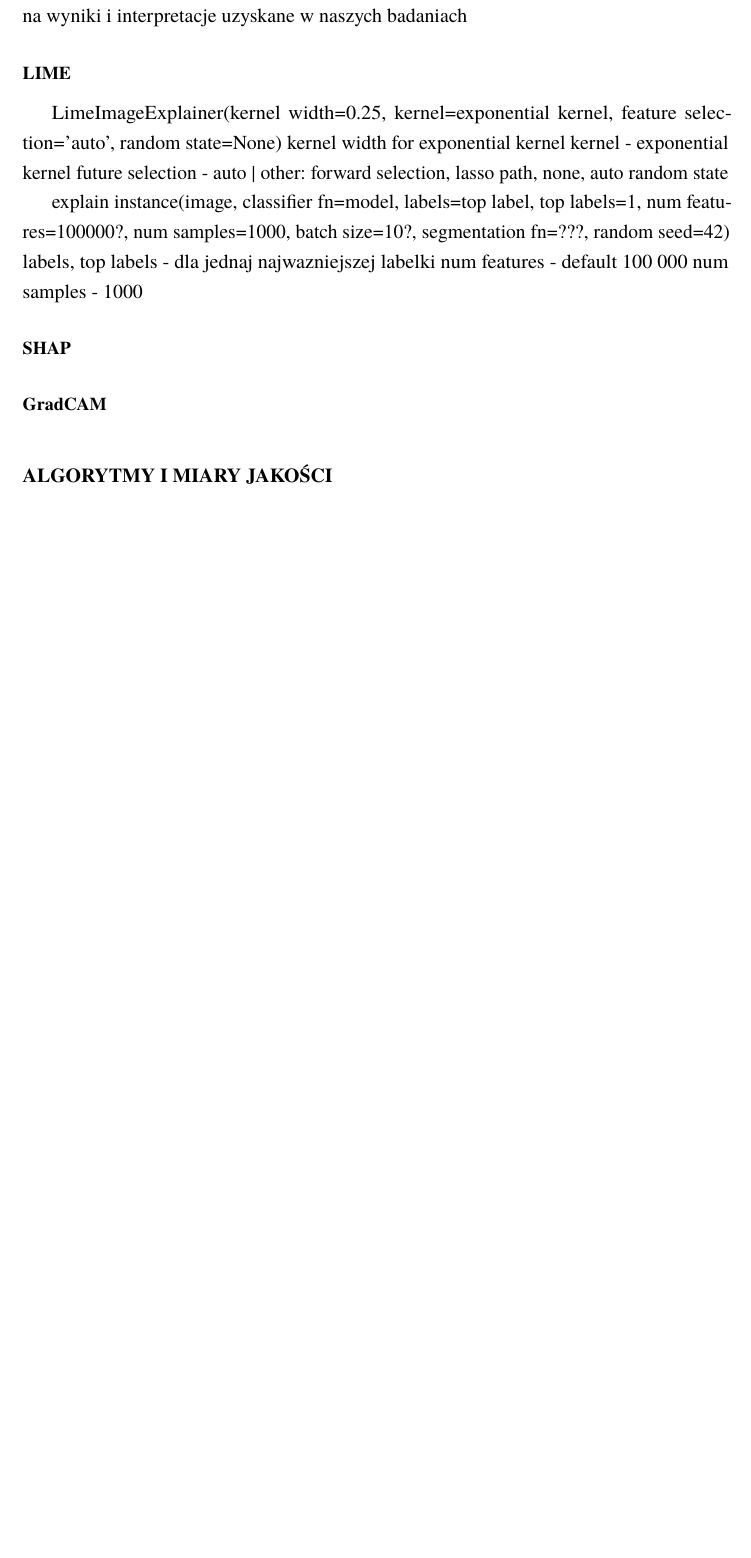
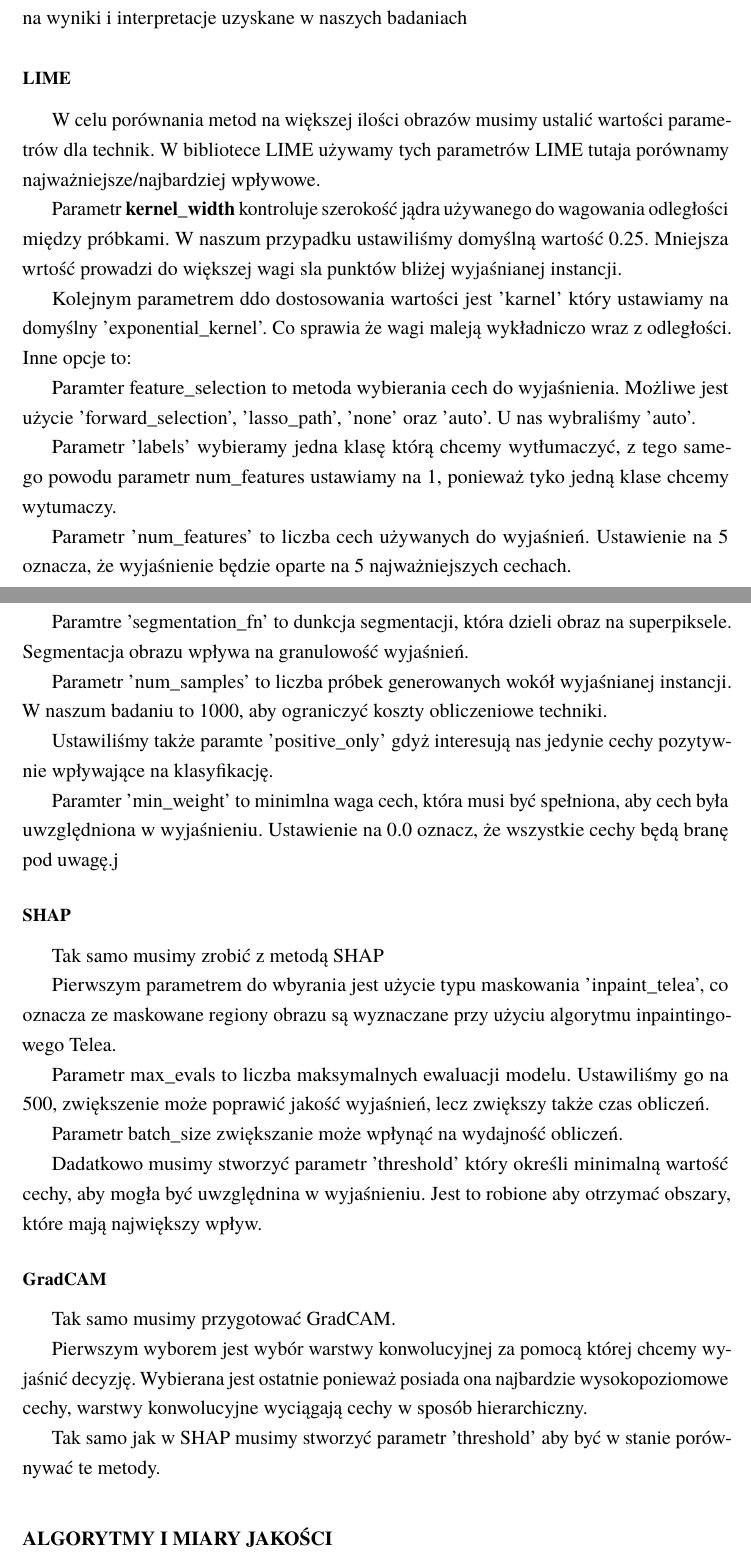
Before and after one commit to moro143/ImageXAI, a LaTeX thesis (docs/latex/thesis.tex, which reads docs/latex/methodology.tex): part of page 15 of 25 before the commit and two parts of pages 15 and 16 of 26 after it, the two joined at a grey line, cut so that both start at the same text, the shorter picture padded with empty space. Compiled offline with pdfLaTeX.

Commit message:
documentation enviroment

```diff
--- a/docs/latex/methodology.tex
+++ b/docs/latex/methodology.tex
@@ -38,20 +41,54 @@ Parametry mają bezpośredni wpływ na jakość, dokładność i interpretowalno
 W tej sekcji omówimy, jakie parametry zostały wybrane dla każdej z zastosowanych metod (LIME, SHAP i GradCAM), oraz jak te parametry wpływają na wyniki i interpretacje uzyskane w naszych badaniach
 
 \subsection*{LIME}
-LimeImageExplainer(kernel width=0.25, kernel=exponential kernel, feature selection='auto', random state=None)
-kernel width for exponential kernel
-kernel - exponential kernel
-future selection - auto | other: forward selection, lasso path, none, auto
-random state
+W celu porównania metod na większej ilości obrazów musimy ustalić wartości parametrów dla technik.
+W bibliotece LIME używamy tych parametrów LIME tutaja porównamy najważniejsze/najbardziej wpływowe.
 
-explain instance(image, classifier fn=model, labels=top label, top labels=1, num features=100000?, num samples=1000, batch size=10?, segmentation fn=???, random seed=42)
-labels, top labels - dla jednaj najwazniejszej labelki
-num features - default 100 000
-num samples - 1000
+Parametr \textbf{kernel\_width} kontroluje szerokość jądra używanego do wagowania odległości między próbkami. W naszum przypadku ustawiliśmy domyślną wartość 0.25.
+Mniejsza wrtość prowadzi do większej wagi sla punktów bliżej wyjaśnianej instancji.
+
+Kolejnym parametrem ddo dostosowania wartości jest 'karnel' który ustawiamy na domyślny 'exponential\_kernel'.
+Co sprawia że wagi maleją wykładniczo wraz z odległości.
+Inne opcje to:
+
+Paramter feature\_selection to metoda wybierania cech do wyjaśnienia. Możliwe jest użycie 'forward\_selection', 'lasso\_path', 'none' oraz 'auto'. U nas wybraliśmy 'auto'.
+
+Parametr 'labels' wybieramy jedna klasę którą chcemy wytłumaczyć, z tego samego powodu parametr num\_features ustawiamy na 1, ponieważ tyko jedną klase chcemy wytumaczy.
+
+Parametr 'num\_features' to liczba cech używanych do wyjaśnień.
+Ustawienie na 5 oznacza, że wyjaśnienie będzie oparte na 5 najważniejszych cechach.
+
+Paramtre 'segmentation\_fn' to dunkcja segmentacji, która dzieli obraz na superpiksele.
+Segmentacja obrazu wpływa na granulowość wyjaśnień.
+
+Parametr 'num\_samples' to liczba próbek generowanych wokół wyjaśnianej instancji.
+W naszum badaniu to 1000, aby ograniczyć koszty obliczeniowe techniki.
+
+Ustawiliśmy także paramte 'positive\_only' gdyż interesują nas jedynie cechy pozytywnie wpływające na klasyfikację.
+
+Paramter 'min\_weight' to minimlna waga cech, która musi być spełniona, aby cech była uwzględniona w wyjaśnieniu.
+Ustawienie na 0.0 oznacz, że wszystkie cechy będą branę pod uwagę.j
 
 \subsection*{SHAP}
+Tak samo musimy zrobić z metodą SHAP
+
+Pierwszym parametrem do wbyrania jest użycie typu maskowania 'inpaint\_telea', co oznacza ze maskowane regiony obrazu są wyznaczane przy użyciu algorytmu inpaintingowego Telea.
+
+Parametr max\_evals to liczba maksymalnych ewaluacji modelu.
+Ustawiliśmy go na 500, zwiększenie może poprawić jakość wyjaśnień, lecz zwiększy także czas obliczeń.
+
+Parametr batch\_size zwiększanie może wpłynąć na wydajność obliczeń.
+
+Dadatkowo musimy stworzyć parametr 'threshold' który określi minimalną wartość cechy, aby mogła być uwzględnina w wyjaśnieniu.
+Jest to robione aby otrzymać obszary, które mają największy wpływ.
 
 \subsection*{GradCAM}
+Tak samo musimy przygotować GradCAM.
+
+Pierwszym wyborem jest wybór warstwy konwolucyjnej za pomocą której chcemy wyjaśnić decyzję.
+Wybierana jest ostatnie ponieważ posiada ona najbardzie wysokopoziomowe cechy, warstwy konwolucyjne wyciągają cechy w sposób hierarchiczny.
+
+Tak samo jak w SHAP musimy stworzyć parametr 'threshold' aby być w stanie porównywać te metody.
 
 \section*{Algorytmy i miary jakości}
 
```
Also changed, not shown: docs/latex/thesis.tex (+5 -4 lines), docs/latex/methodology.tex (18 more changed lines).
